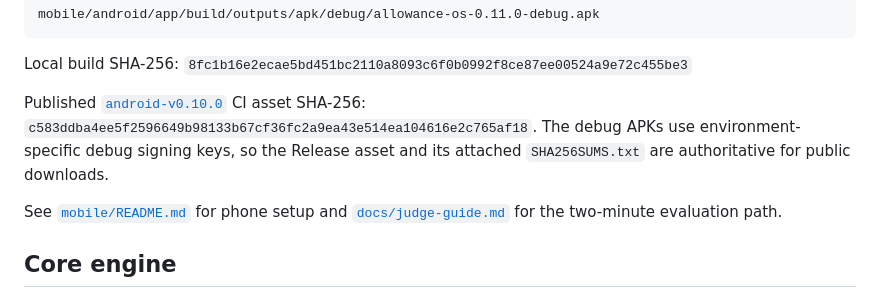
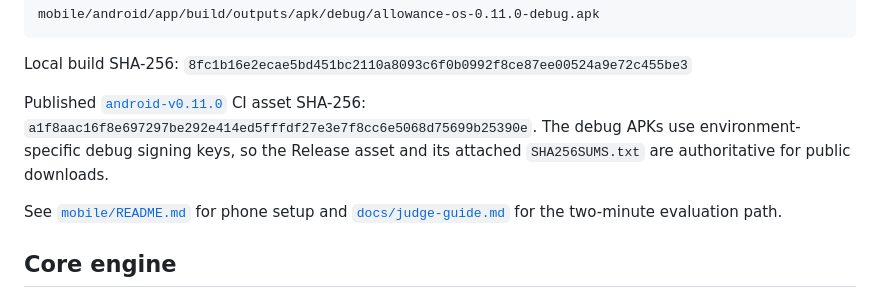
Before and after one commit to 0xCaptain888/allowance-os, a Markdown page: README.md, the part around the change. Rendered like a GitHub page.

Commit message:
docs: record Android v0.11.0 release artifacts

```diff
--- a/README.md
+++ b/README.md
@@ -124,7 +124,7 @@ mobile/android/app/build/outputs/apk/debug/allowance-os-0.11.0-debug.apk
 
 Local build SHA-256: `8fc1b16e2ecae5bd451bc2110a8093c6f0b0992f8ce87ee00524a9e72c455be3`
 
-Published [`android-v0.10.0`](https://github.com/0xCaptain888/allowance-os/releases/tag/android-v0.10.0) CI asset SHA-256: `c583ddba4ee5f2596649b98133b67cf36fc2a9ea43e514ea104616e2c765af18`. The debug APKs use environment-specific debug signing keys, so the Release asset and its attached `SHA256SUMS.txt` are authoritative for public downloads.
+Published [`android-v0.11.0`](https://github.com/0xCaptain888/allowance-os/releases/tag/android-v0.11.0) CI asset SHA-256: `a1f8aac16f8e697297be292e414ed5fffdf27e3e7f8cc6e5068d75699b25390e`. The debug APKs use environment-specific debug signing keys, so the Release asset and its attached `SHA256SUMS.txt` are authoritative for public downloads.
 
 See [`mobile/README.md`](mobile/README.md) for phone setup and [`docs/judge-guide.md`](docs/judge-guide.md) for the two-minute evaluation path.
 
```
Also changed, not shown: CHANGELOG.md (+1 -1 lines), STATUS.md (+6 -6 lines).
